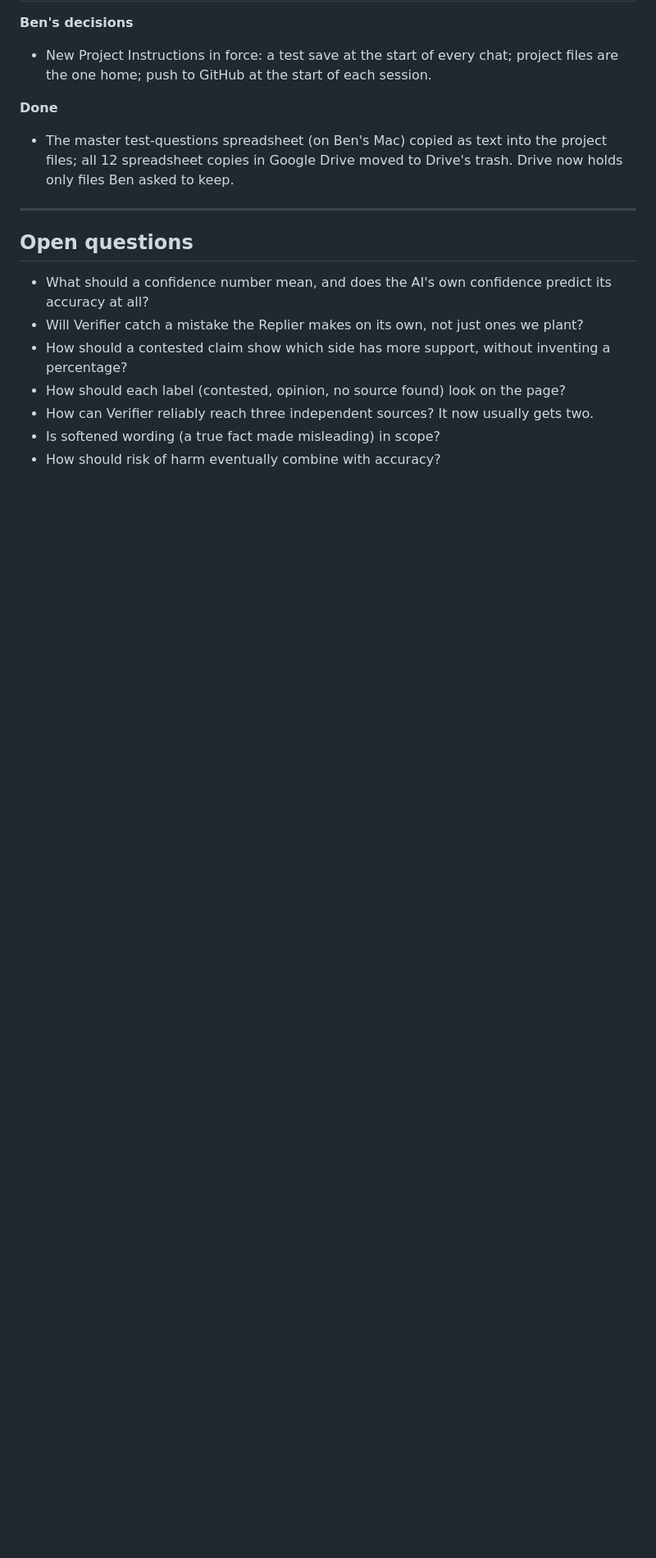
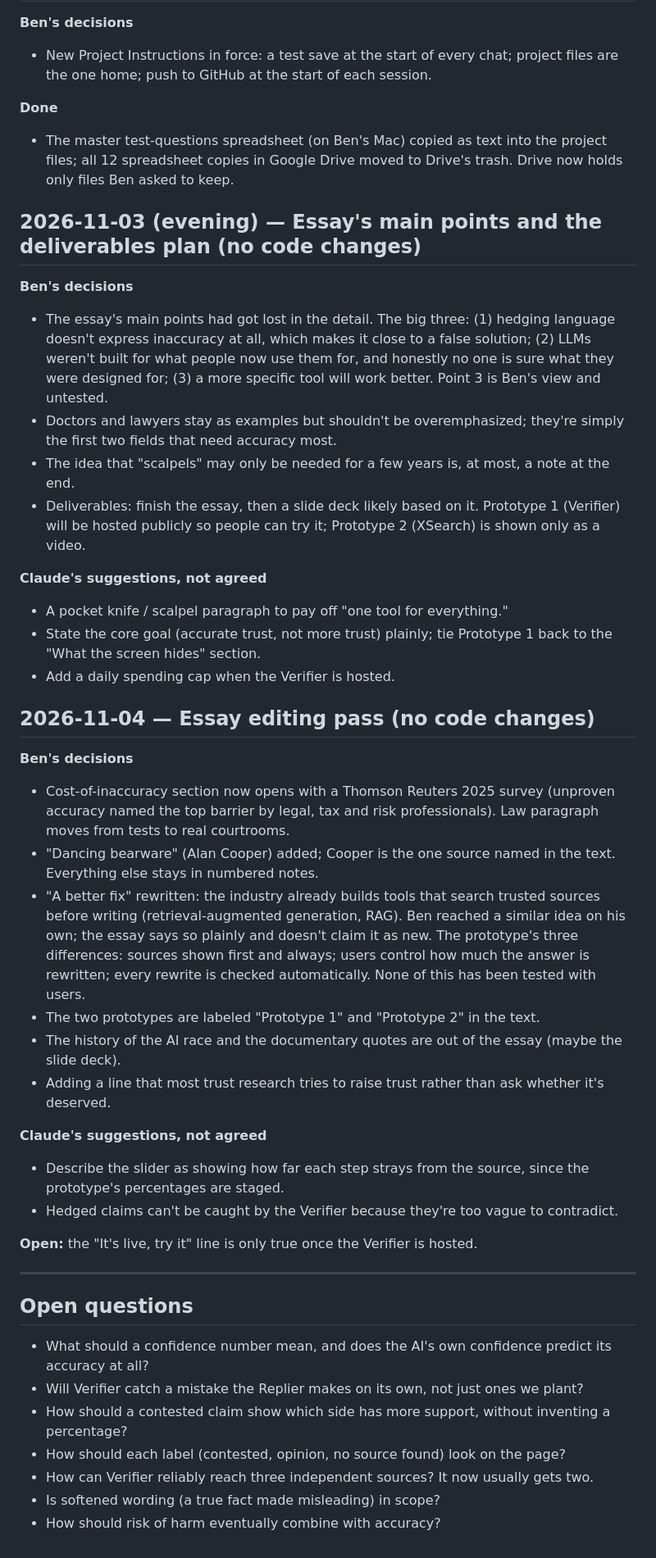
Before and after one commit to 1benbcraig/ai-accuracy-and-trust, a Markdown page: DEVLOG.md, the part around the change. Shown at 82% size. GitHub-like rendering; blank space fills up the shorter version.

Commit message:
Devlog: essay main points (11/3) and editing pass (11/4)

```diff
--- a/DEVLOG.md
+++ b/DEVLOG.md
@@ -611,6 +611,35 @@ Ben designed the XSearch screens in Figma (not built in code; nothing here is te
 **Done**
 - The master test-questions spreadsheet (on Ben's Mac) copied as text into the project files; all 12 spreadsheet copies in Google Drive moved to Drive's trash. Drive now holds only files Ben asked to keep.
 
+## 2026-11-03 (evening) — Essay's main points and the deliverables plan (no code changes)
+
+**Ben's decisions**
+- The essay's main points had got lost in the detail. The big three: (1) hedging language doesn't express inaccuracy at all, which makes it close to a false solution; (2) LLMs weren't built for what people now use them for, and honestly no one is sure what they were designed for; (3) a more specific tool will work better. Point 3 is Ben's view and untested.
+- Doctors and lawyers stay as examples but shouldn't be overemphasized; they're simply the first two fields that need accuracy most.
+- The idea that "scalpels" may only be needed for a few years is, at most, a note at the end.
+- Deliverables: finish the essay, then a slide deck likely based on it. Prototype 1 (Verifier) will be hosted publicly so people can try it; Prototype 2 (XSearch) is shown only as a video.
+
+**Claude's suggestions, not agreed**
+- A pocket knife / scalpel paragraph to pay off "one tool for everything."
+- State the core goal (accurate trust, not more trust) plainly; tie Prototype 1 back to the "What the screen hides" section.
+- Add a daily spending cap when the Verifier is hosted.
+
+## 2026-11-04 — Essay editing pass (no code changes)
+
+**Ben's decisions**
+- Cost-of-inaccuracy section now opens with a Thomson Reuters 2025 survey (unproven accuracy named the top barrier by legal, tax and risk professionals). Law paragraph moves from tests to real courtrooms.
+- "Dancing bearware" (Alan Cooper) added; Cooper is the one source named in the text. Everything else stays in numbered notes.
+- "A better fix" rewritten: the industry already builds tools that search trusted sources before writing (retrieval-augmented generation, RAG). Ben reached a similar idea on his own; the essay says so plainly and doesn't claim it as new. The prototype's three differences: sources shown first and always; users control how much the answer is rewritten; every rewrite is checked automatically. None of this has been tested with users.
+- The two prototypes are labeled "Prototype 1" and "Prototype 2" in the text.
+- The history of the AI race and the documentary quotes are out of the essay (maybe the slide deck).
+- Adding a line that most trust research tries to raise trust rather than ask whether it's deserved.
+
+**Claude's suggestions, not agreed**
+- Describe the slider as showing how far each step strays from the source, since the prototype's percentages are staged.
+- Hedged claims can't be caught by the Verifier because they're too vague to contradict.
+
+**Open:** the "It's live, try it" line is only true once the Verifier is hosted.
+
 ---
 
 ## Open questions
```
